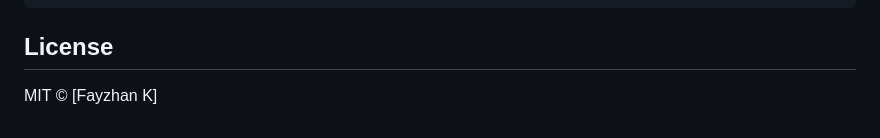
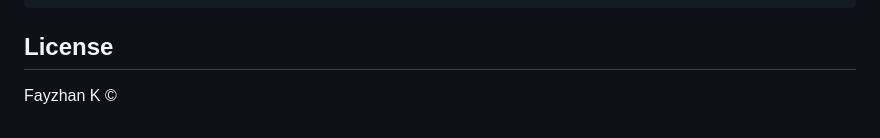
Before and after one commit to fayzy123/Chittr, a Markdown page: README.md, the part around the change. GitHub-like rendering.

Commit message:
Updated readme again.

```diff
--- a/README.md
+++ b/README.md
@@ -144,4 +144,4 @@ chittr/
 
 ## License
 
-MIT © [Fayzhan K]
+Fayzhan K ©
```
